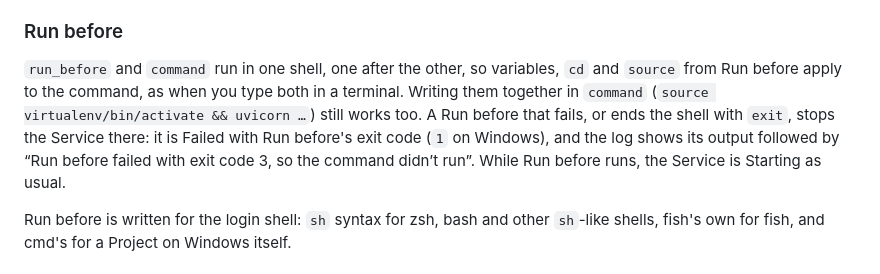
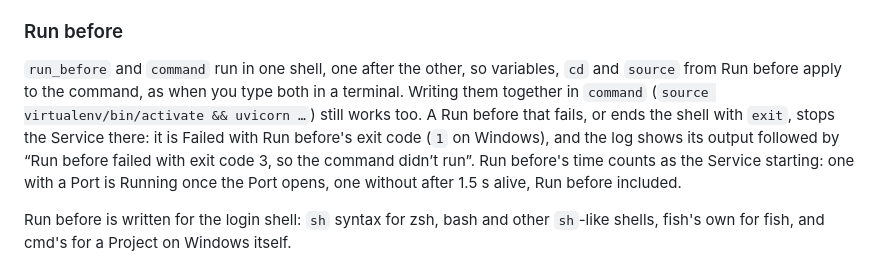
Before and after one commit to marcellosso/localhost, a Markdown page: docs/configuration.md, the part around the change. Rendered like a GitHub page.

Commit message:
Say how Run before counts towards starting

```diff
--- a/docs/configuration.md
+++ b/docs/configuration.md
@@ -113,7 +113,7 @@ Adding a Service, or scanning a folder for Suggestions, fills it in when the com
 
 ### Run before
 
-`run_before` and `command` run in one shell, one after the other, so variables, `cd` and `source` from Run before apply to the command, as when you type both in a terminal. Writing them together in `command` (`source virtualenv/bin/activate && uvicorn …`) still works too. A Run before that fails, or ends the shell with `exit`, stops the Service there: it is Failed with Run before's exit code (`1` on Windows), and the log shows its output followed by “Run before failed with exit code 3, so the command didn’t run”. While Run before runs, the Service is Starting as usual.
+`run_before` and `command` run in one shell, one after the other, so variables, `cd` and `source` from Run before apply to the command, as when you type both in a terminal. Writing them together in `command` (`source virtualenv/bin/activate && uvicorn …`) still works too. A Run before that fails, or ends the shell with `exit`, stops the Service there: it is Failed with Run before's exit code (`1` on Windows), and the log shows its output followed by “Run before failed with exit code 3, so the command didn’t run”. Run before's time counts as the Service starting: one with a Port is Running once the Port opens, one without after 1.5 s alive, Run before included.
 
 Run before is written for the login shell: `sh` syntax for zsh, bash and other `sh`-like shells, fish's own for fish, and cmd's for a Project on Windows itself.
 
```
